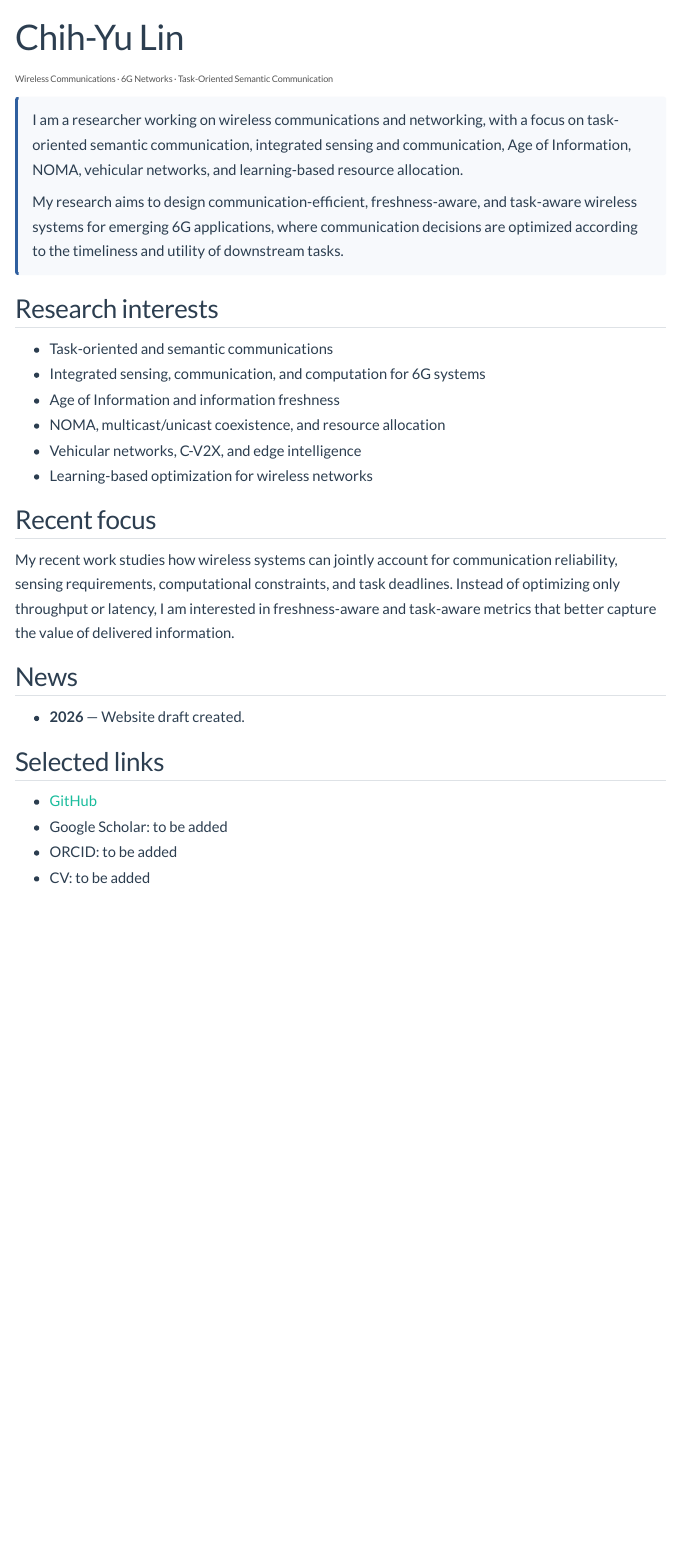
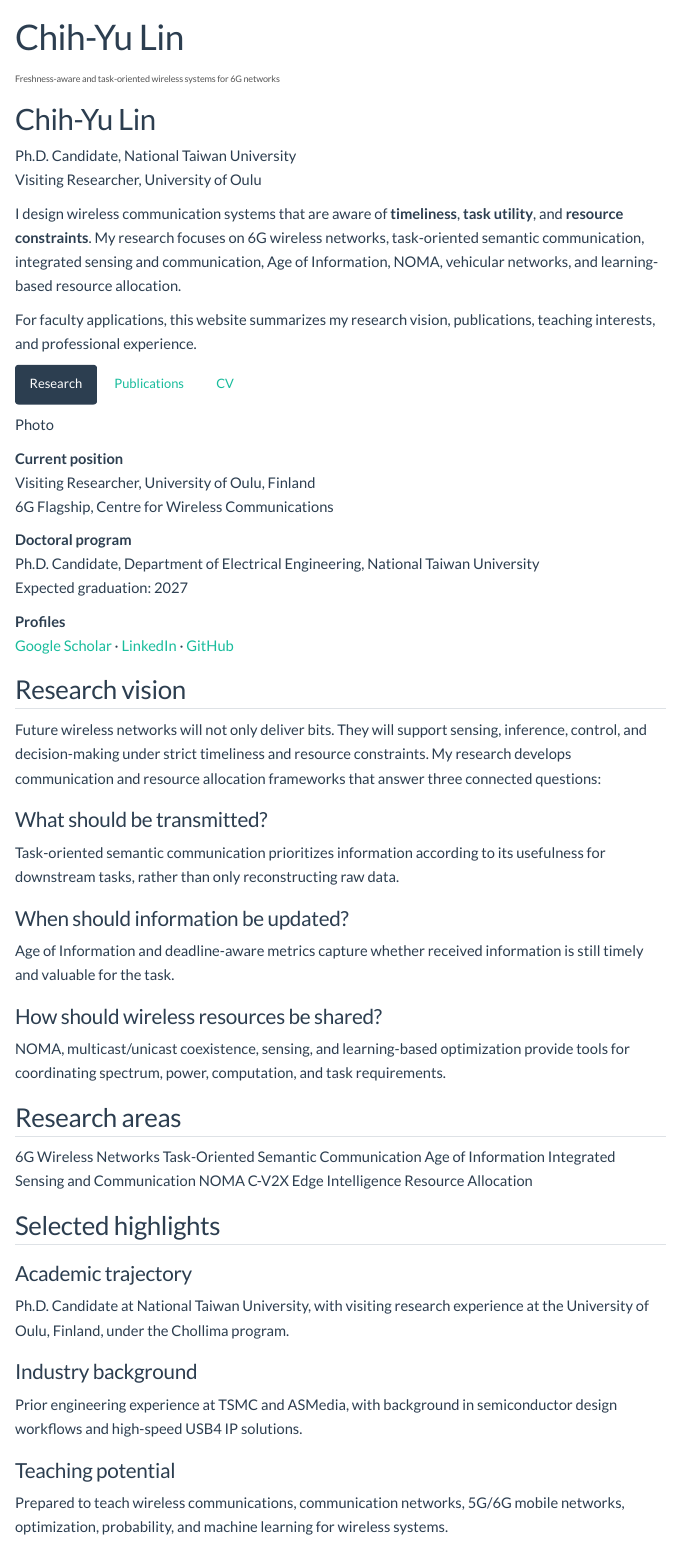
Before and after one commit to cylinomc/cylinomc.github.io, a Quarto document (index.qmd): the page in a window 1100 px wide, from its top. Rendered offline with R 4.5, knitr and Pandoc in place of Quarto, with nearby package versions; menus at the side of the page are left out.

Commit message:
Redesign homepage for faculty applications

```diff
--- a/index.qmd
+++ b/index.qmd
@@ -1,40 +1,101 @@
 ---
 title: "Chih-Yu Lin"
-subtitle: "Wireless Communications · 6G Networks · Task-Oriented Semantic Communication"
+subtitle: "Freshness-aware and task-oriented wireless systems for 6G networks"
+page-layout: full
 ---
 
-<!-- TODO: Confirm English display name, affiliation, public email, and profile links before publishing. -->
+::: {.hero}
+::: {.hero-text}
+# Chih-Yu Lin
 
-::: {.profile-header}
-::: {.profile-text}
-I am a researcher working on wireless communications and networking, with a focus on task-oriented semantic communication, integrated sensing and communication, Age of Information, NOMA, vehicular networks, and learning-based resource allocation.
+::: {.hero-subtitle}
+Ph.D. Candidate, National Taiwan University
+Visiting Researcher, University of Oulu
+:::
 
-My research aims to design communication-efficient, freshness-aware, and task-aware wireless systems for emerging 6G applications, where communication decisions are optimized according to the timeliness and utility of downstream tasks.
+I design wireless communication systems that are aware of **timeliness**, **task utility**, and **resource constraints**. My research focuses on 6G wireless networks, task-oriented semantic communication, integrated sensing and communication, Age of Information, NOMA, vehicular networks, and learning-based resource allocation.
+
+For faculty applications, this website summarizes my research vision, publications, teaching interests, and professional experience.
+
+::: {.button-row}
+[Research](research.qmd){.btn .btn-primary}
+[Publications](publications.qmd){.btn .btn-outline-primary}
+[CV](cv.qmd){.btn .btn-outline-secondary}
 :::
 :::
 
-## Research interests
+::: {.hero-card}
+::: {.profile-placeholder}
+Photo
+:::
 
-- Task-oriented and semantic communications
-- Integrated sensing, communication, and computation for 6G systems
-- Age of Information and information freshness
-- NOMA, multicast/unicast coexistence, and resource allocation
-- Vehicular networks, C-V2X, and edge intelligence
-- Learning-based optimization for wireless networks
+**Current position**
+Visiting Researcher, University of Oulu, Finland
+6G Flagship, Centre for Wireless Communications
 
-## Recent focus
+**Doctoral program**
+Ph.D. Candidate, Department of Electrical Engineering, National Taiwan University
+Expected graduation: 2027
 
-My recent work studies how wireless systems can jointly account for communication reliability, sensing requirements, computational constraints, and task deadlines. Instead of optimizing only throughput or latency, I am interested in freshness-aware and task-aware metrics that better capture the value of delivered information.
+**Profiles**
+[Google Scholar](https://scholar.google.com/citations?user=NSj-LLQAAAAJ&hl=en) · [LinkedIn](https://www.linkedin.com/in/chih-yu-lin-287948113/) · [GitHub](https://github.com/dululu29)
+:::
+:::
+
+## Research vision
+
+Future wireless networks will not only deliver bits. They will support sensing, inference, control, and decision-making under strict timeliness and resource constraints. My research develops communication and resource allocation frameworks that answer three connected questions:
+
+::: {.vision-grid}
+::: {.vision-card}
+### What should be transmitted?
+Task-oriented semantic communication prioritizes information according to its usefulness for downstream tasks, rather than only reconstructing raw data.
+:::
+
+::: {.vision-card}
+### When should information be updated?
+Age of Information and deadline-aware metrics capture whether received information is still timely and valuable for the task.
+:::
+
+::: {.vision-card}
+### How should wireless resources be shared?
+NOMA, multicast/unicast coexistence, sensing, and learning-based optimization provide tools for coordinating spectrum, power, computation, and task requirements.
+:::
+:::
+
+## Research areas
+
+::: {.tag-list}
+<span>6G Wireless Networks</span>
+<span>Task-Oriented Semantic Communication</span>
+<span>Age of Information</span>
+<span>Integrated Sensing and Communication</span>
+<span>NOMA</span>
+<span>C-V2X</span>
+<span>Edge Intelligence</span>
+<span>Resource Allocation</span>
+:::
+
+## Selected highlights
+
+::: {.highlight-grid}
+::: {.highlight-card}
+### Academic trajectory
+Ph.D. Candidate at National Taiwan University, with visiting research experience at the University of Oulu, Finland, under the Chollima program.
+:::
+
+::: {.highlight-card}
+### Industry background
+Prior engineering experience at TSMC and ASMedia, with background in semiconductor design workflows and high-speed USB4 IP solutions.
+:::
+
+::: {.highlight-card}
+### Teaching potential
+Prepared to teach wireless communications, communication networks, 5G/6G mobile networks, optimization, probability, and machine learning for wireless systems.
+:::
+:::
 
 ## News
 
-<!-- Keep this section short. Add only public, professional updates. -->
-
-- **2026** — Website draft created.
-
-## Selected links
-
-- [GitHub](https://github.com/dululu29)
-- Google Scholar: to be added
-- ORCID: to be added
-- CV: to be added
+- **2026** — Visiting Researcher at the University of Oulu, Finland.
+- **2026** — Academic homepage draft redesigned for faculty applications.
```
